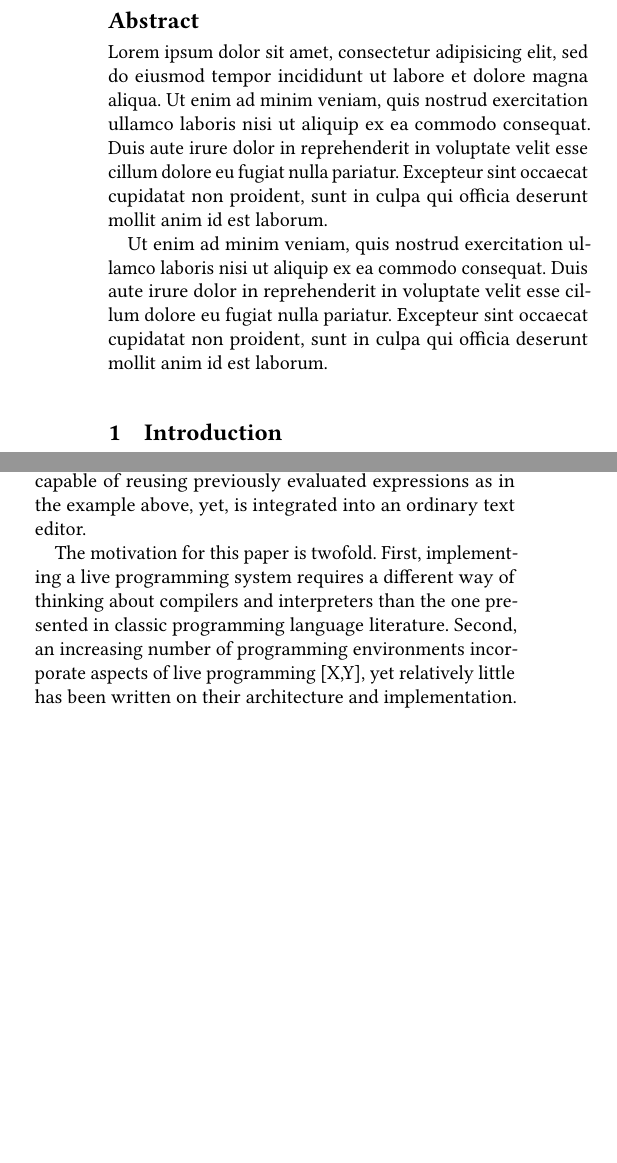
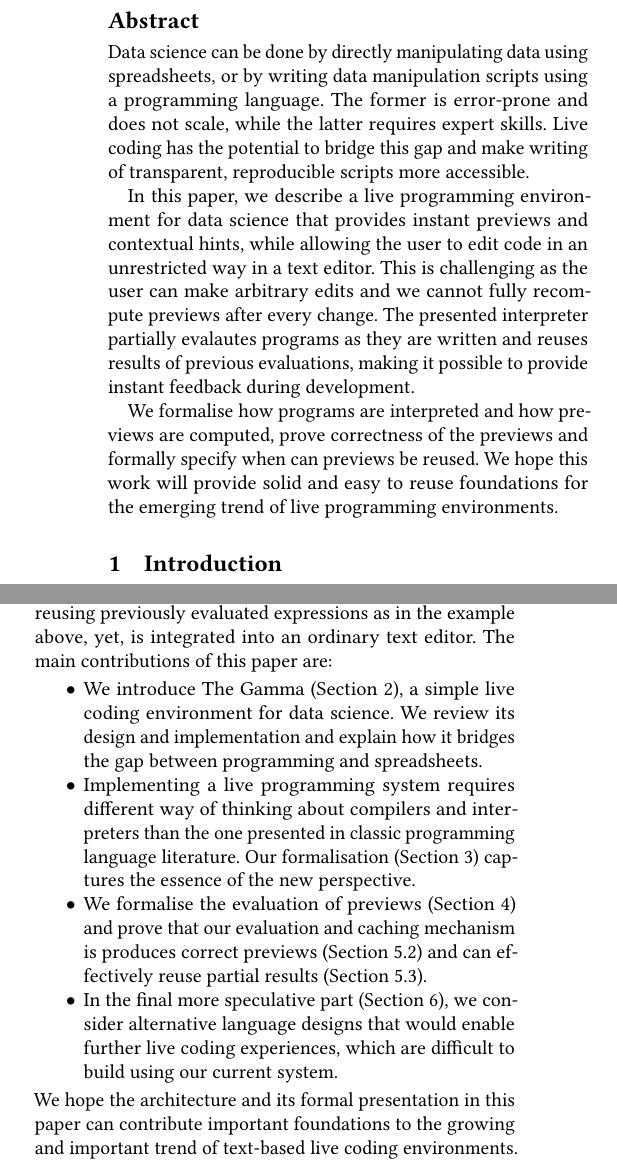
Before and after one commit to the-gamma/thegamma-publications, a LaTeX paper (live/paper.tex): two parts of the columns of page 2 of 9 before the commit and two parts of the columns of page 1 of 8 after it, joined at a grey line, cut so that both start at the same text, the shorter picture padded with empty space. The pictures show the PDF file live/paper.pdf that the author committed with the source.

Commit message:
Abstract and introduction

```diff
--- a/live/paper.tex
+++ b/live/paper.tex
@@ -69,9 +69,21 @@
 
 \begin{document}
 \begin{abstract}
-Lorem ipsum dolor sit amet, consectetur adipisicing elit, sed do eiusmod tempor incididunt ut labore et dolore magna aliqua. Ut enim ad minim veniam, quis nostrud exercitation ullamco laboris nisi ut aliquip ex ea commodo consequat. Duis aute irure dolor in reprehenderit in voluptate velit esse cillum dolore eu fugiat nulla pariatur. Excepteur sint occaecat cupidatat non proident, sunt in culpa qui officia deserunt mollit anim id est laborum.
+Data science can be done by directly manipulating data using spreadsheets, or by writing
+data manipulation scripts using a programming language. The former is error-prone and
+does not scale, while the latter requires expert skills. Live coding has the potential to
+bridge this gap and make writing of transparent, reproducible scripts more accessible.
 
-Ut enim ad minim veniam, quis nostrud exercitation ullamco laboris nisi ut aliquip ex ea commodo consequat. Duis aute irure dolor in reprehenderit in voluptate velit esse cillum dolore eu fugiat nulla pariatur. Excepteur sint occaecat cupidatat non proident, sunt in culpa qui officia deserunt mollit anim id est laborum.
+In this paper, we describe a live programming environment for data science that provides instant
+previews and contextual hints, while allowing the user to edit code in an unrestricted way in
+a text editor. This is challenging as the user can make arbitrary edits and we cannot fully
+recompute previews after every change. The presented interpreter partially evalautes programs as
+they are written and reuses results of previous evaluations, making it possible to provide instant
+feedback during development.
+
+We formalise how programs are interpreted and how previews are computed, prove correctness
+of the previews and formally specify when can previews be reused. We hope this work will provide
+solid and easy to reuse foundations for the emerging trend of live programming environments.
 \end{abstract}
 \maketitle
 
@@ -122,12 +134,29 @@ transformations). However, many programmers still prefer to edit programs as fre
-In this paper, we present the design and implementation of a live coding system that is capable
+transformations). However, many programmers prefer to edit programs as free form text.
+We present the design and implementation of a live coding system that is capable
 of reusing previously evaluated expressions as in the example above, yet, is integrated into an
-ordinary text editor.
+ordinary text editor. The main contributions of this paper are:
 
-The motivation for this paper is twofold. First, implementing a live programming system requires
-a different way of thinking about compilers and interpreters than the one presented in classic
-programming language literature. Second, an increasing number of programming environments
-incorporate aspects of live programming [X,Y], yet relatively little has been written on their
-architecture and implementation.
+\begin{itemize}
+\item We introduce The Gamma (Section~\ref{sec:live}), a simple live coding environment for
+  data science. We review its design and implementation and explain how it
+  bridges the gap between programming and spreadsheets.
+
+\item Implementing a live programming system requires different way of thinking about compilers
+  and interpreters than the one presented in classic programming language literature. Our
+  formalisation (Section~\ref{sec:formal}) captures the essence of the new perspective.
+
+\item We formalise the evaluation of previews (Section~\ref{sec:previews}) and prove that our
+  evaluation and caching mechanism is produces correct previews (Section~\ref{sec:properties-correct})
+  and can effectively reuse partial results (Section~\ref{sec:properties-reuse}).
+
+\item In the final more speculative part (Section~\ref{sec:design}), we consider alternative
+  language designs that would enable further live coding experiences, which are difficult to
+  build using our current system.
+\end{itemize}
+
+\noindent
+We hope the architecture and its formal presentation in this paper can contribute important
+foundations to the growing and important trend of text-based live coding environments.
 
 % --------------------------------------------------------------------------------------------------
 
```
Also changed, not shown: live/paper.pdf, live/paper.tex (30 more changed lines).
